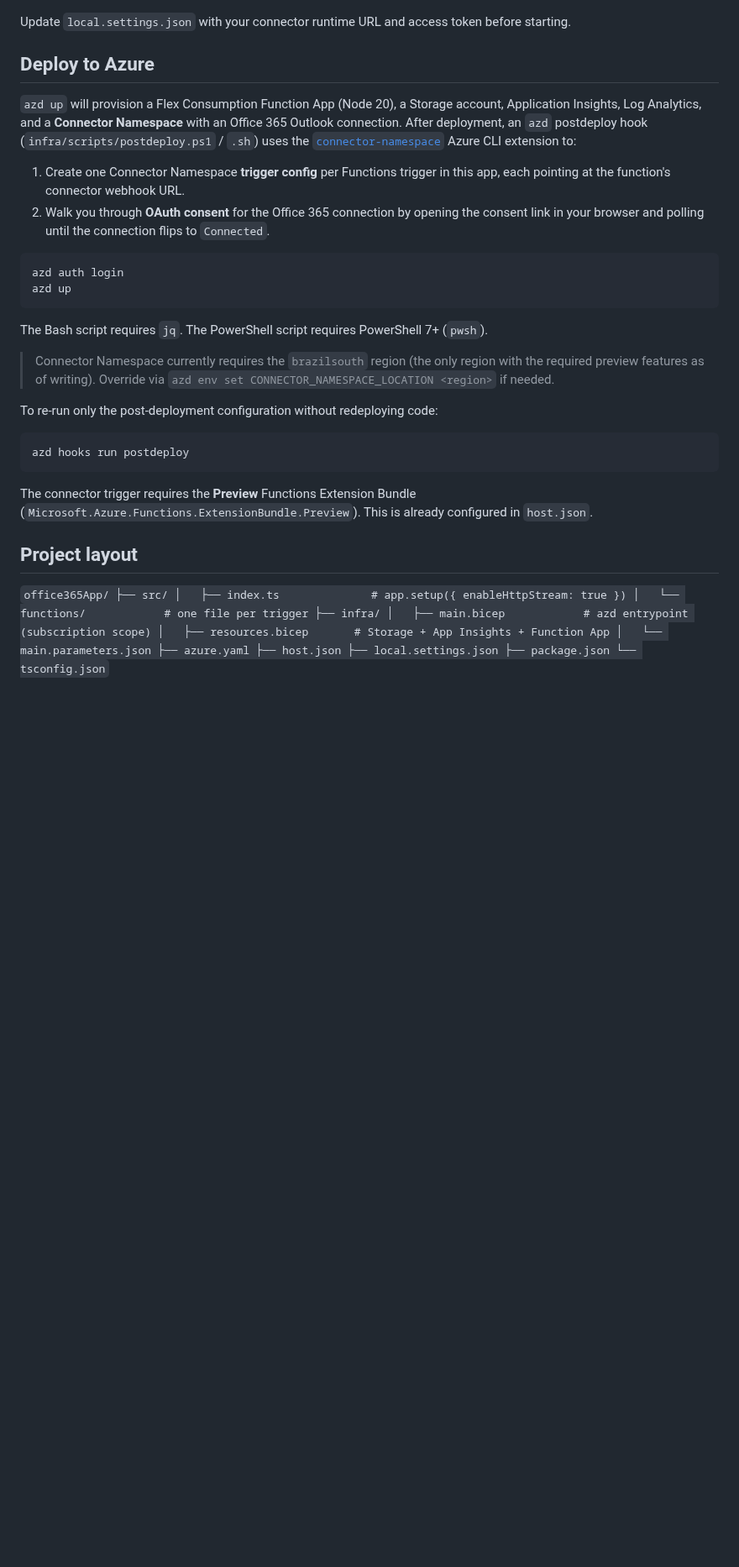
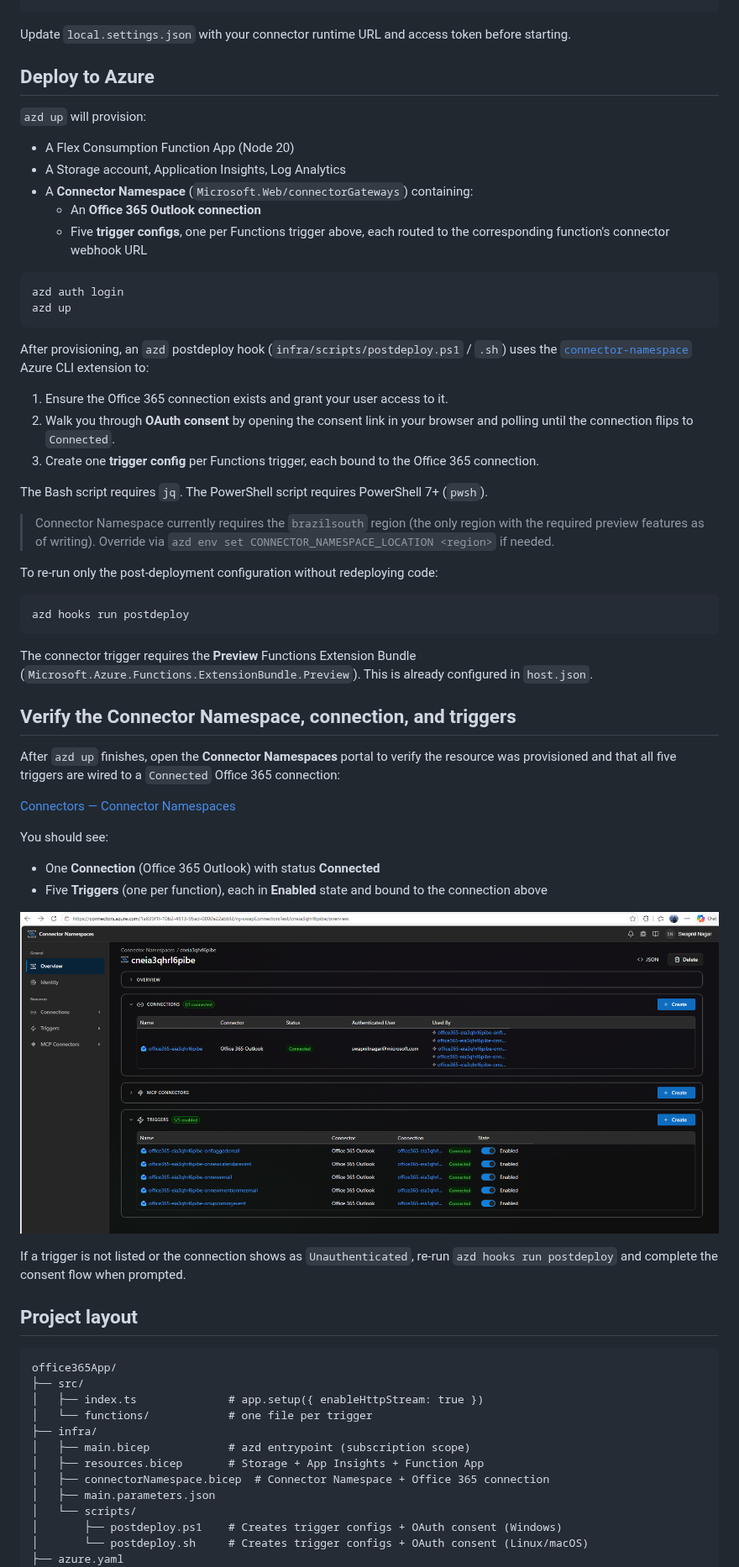
Before and after one commit to Azure-Samples/functions-connectors-typescript, a Markdown page: office365App/README.md, the part around one of its changes. Shown at 84% size. Drawn GitHub-style; pictures changed too: office365App/docs/connector-namespace-overview-office365.png (added); blank space fills up the shorter version.

````diff
--- a/office365App/README.md
+++ b/office365App/README.md
@@ -17,27 +19,34 @@ Azure Functions sample app demonstrating the **Office 365 Outlook** connector tr
 npm install
 npm start
-`
+```
 
 Update `local.settings.json` with your connector runtime URL and access token before starting.
 
 ## Deploy to Azure
 
-`azd up` will provision a Flex Consumption Function App (Node 20), a Storage account,
-Application Insights, Log Analytics, and a **Connector Namespace** with an Office 365
-Outlook connection. After deployment, an `azd` postdeploy hook
-(`infra/scripts/postdeploy.ps1` / `.sh`) uses the
-[`connector-namespace`](https://github.com/Azure/Connectors) Azure CLI extension to:
+`azd up` will provision:
 
-1. Create one Connector Namespace **trigger config** per Functions trigger
-   in this app, each pointing at the function's connector webhook URL.
-2. Walk you through **OAuth consent** for the Office 365 connection by
-   opening the consent link in your browser and polling until the
-   connection flips to `Connected`.
+- A Flex Consumption Function App (Node 20)
+- A Storage account, Application Insights, Log Analytics
+- A **Connector Namespace** (`Microsoft.Web/connectorGateways`) containing:
+  - An **Office 365 Outlook connection**
+  - Five **trigger configs**, one per Functions trigger above, each routed to
+    the corresponding function's connector webhook URL
 
 ```sh
 azd auth login
 azd up
 ```
+
+After provisioning, an `azd` postdeploy hook
+(`infra/scripts/postdeploy.ps1` / `.sh`) uses the
+[`connector-namespace`](https://github.com/Azure/Connectors) Azure CLI extension to:
+
+1. Ensure the Office 365 connection exists and grant your user access to it.
+2. Walk you through **OAuth consent** by opening the consent link in your
+   browser and polling until the connection flips to `Connected`.
+3. Create one **trigger config** per Functions trigger, each bound to the
+   Office 365 connection.
 
 The Bash script requires `jq`. The PowerShell script requires PowerShell 7+ (`pwsh`).
 
@@ -54,9 +63,28 @@ azd hooks run postdeploy
 The connector trigger requires the **Preview** Functions Extension Bundle
 (`Microsoft.Azure.Functions.ExtensionBundle.Preview`). This is already configured in `host.json`.
 
+## Verify the Connector Namespace, connection, and triggers
+
+After `azd up` finishes, open the **Connector Namespaces** portal to verify
+the resource was provisioned and that all five triggers are wired to a
+`Connected` Office 365 connection:
+
+[Connectors — Connector Namespaces](https://connectors.azure.com/)
+
+You should see:
+
+- One **Connection** (Office 365 Outlook) with status **Connected**
+- Five **Triggers** (one per function), each in **Enabled** state and bound
+  to the connection above
+
+![Connector Namespace overview showing connection and triggers](./docs/connector-namespace-overview-office365.png)
+
+If a trigger is not listed or the connection shows as `Unauthenticated`,
+re-run `azd hooks run postdeploy` and complete the consent flow when prompted.
+
 ## Project layout
 
-`
+```
 office365App/
 ├── src/
 │   ├── index.ts              # app.setup({ enableHttpStream: true })
@@ -64,7 +92,11 @@ office365App/
 ├── infra/
 │   ├── main.bicep            # azd entrypoint (subscription scope)
 │   ├── resources.bicep       # Storage + App Insights + Function App
-│   └── main.parameters.json
+│   ├── connectorNamespace.bicep  # Connector Namespace + Office 365 connection
+│   ├── main.parameters.json
+│   └── scripts/
+│       ├── postdeploy.ps1    # Creates trigger configs + OAuth consent (Windows)
+│       └── postdeploy.sh     # Creates trigger configs + OAuth consent (Linux/macOS)
 ├── azure.yaml
 ├── host.json
 ├── local.settings.json
````
Also changed, not shown: other parts of office365App/README.md (+9 -7 lines), teamsApp/README.md (+79 -21 lines), 7 other files.
